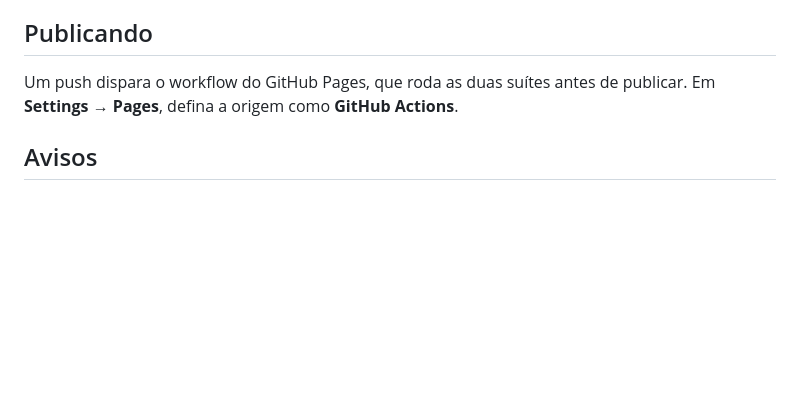
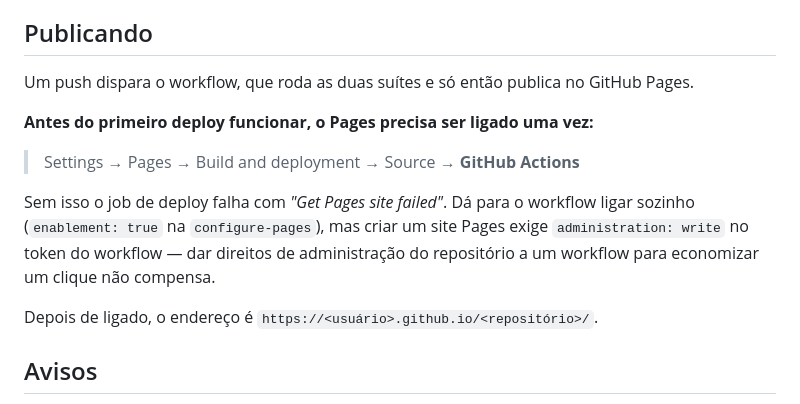
Before and after one commit to joaobranchier/Branchier, a Markdown page: README.md, the part around the change. Drawn GitHub-style; blank space fills up the shorter version.

Commit message:
Spell out the one-time Pages setup in the README
The deploy job fails until Pages is switched on for the repository, and
the README only mentioned the setting in passing. It now gives the exact
path, the error to expect without it, and why the workflow does not do it
itself.

Co-Authored-By: Claude Opus 5 <noreply@anthropic.com>
Claude-Session: https://claude.ai/code/session_01BGYKWCcRwgyquSen8gBS4m

```diff
--- a/README.md
+++ b/README.md
@@ -154,8 +154,21 @@ mão — sem dependência de biblioteca de imagem.
 
 ## Publicando
 
-Um push dispara o workflow do GitHub Pages, que roda as duas suítes antes de
-publicar. Em **Settings → Pages**, defina a origem como **GitHub Actions**.
+Um push dispara o workflow, que roda as duas suítes e só então publica no
+GitHub Pages.
+
+**Antes do primeiro deploy funcionar, o Pages precisa ser ligado uma vez:**
+
+> Settings → Pages → Build and deployment → Source → **GitHub Actions**
+
+Sem isso o job de deploy falha com *"Get Pages site failed"*. Dá para o
+workflow ligar sozinho (`enablement: true` na `configure-pages`), mas criar um
+site Pages exige `administration: write` no token do workflow — dar direitos de
+administração do repositório a um workflow para economizar um clique não
+compensa.
+
+Depois de ligado, o endereço é
+`https://<usuário>.github.io/<repositório>/`.
 
 ## Avisos
 
```
